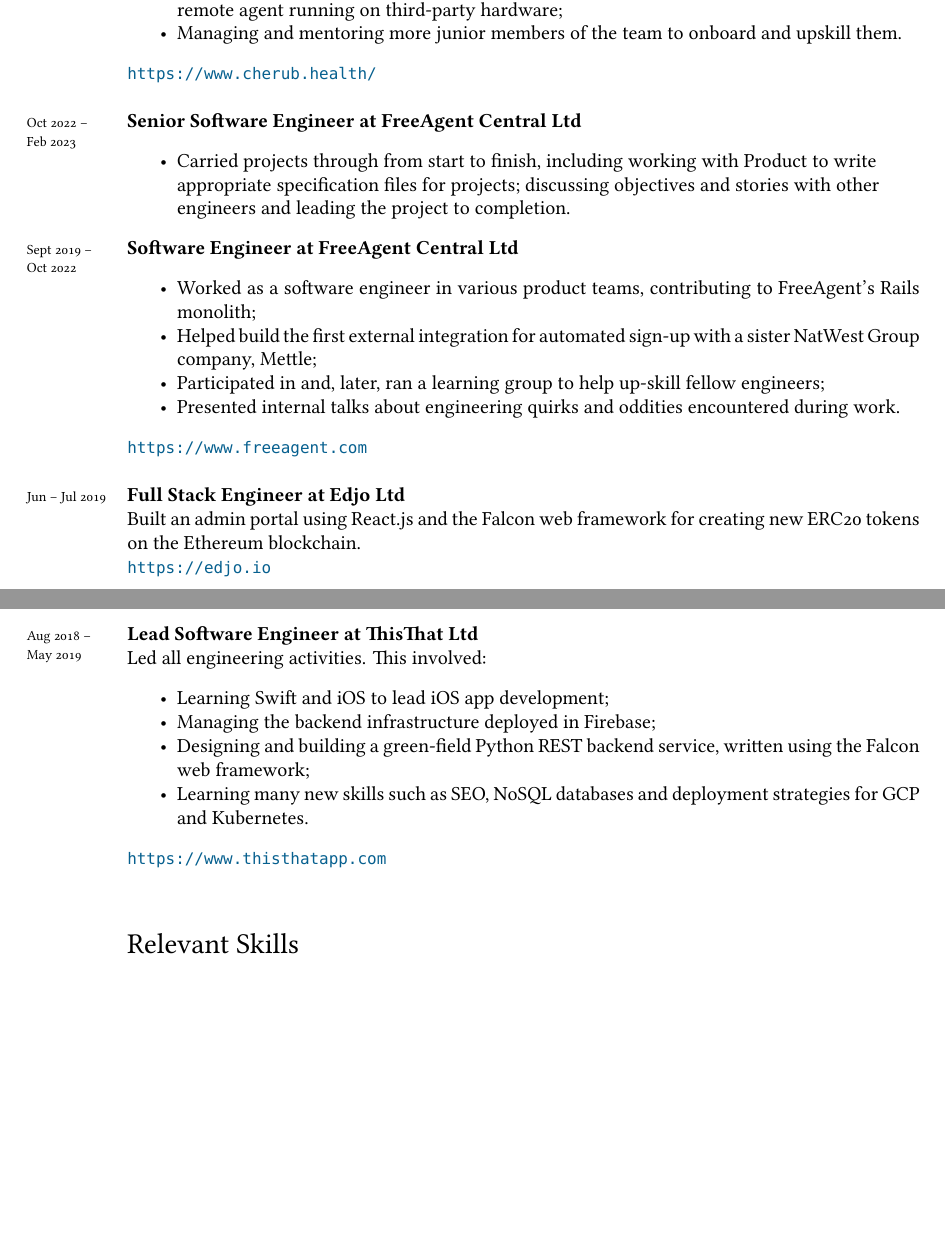
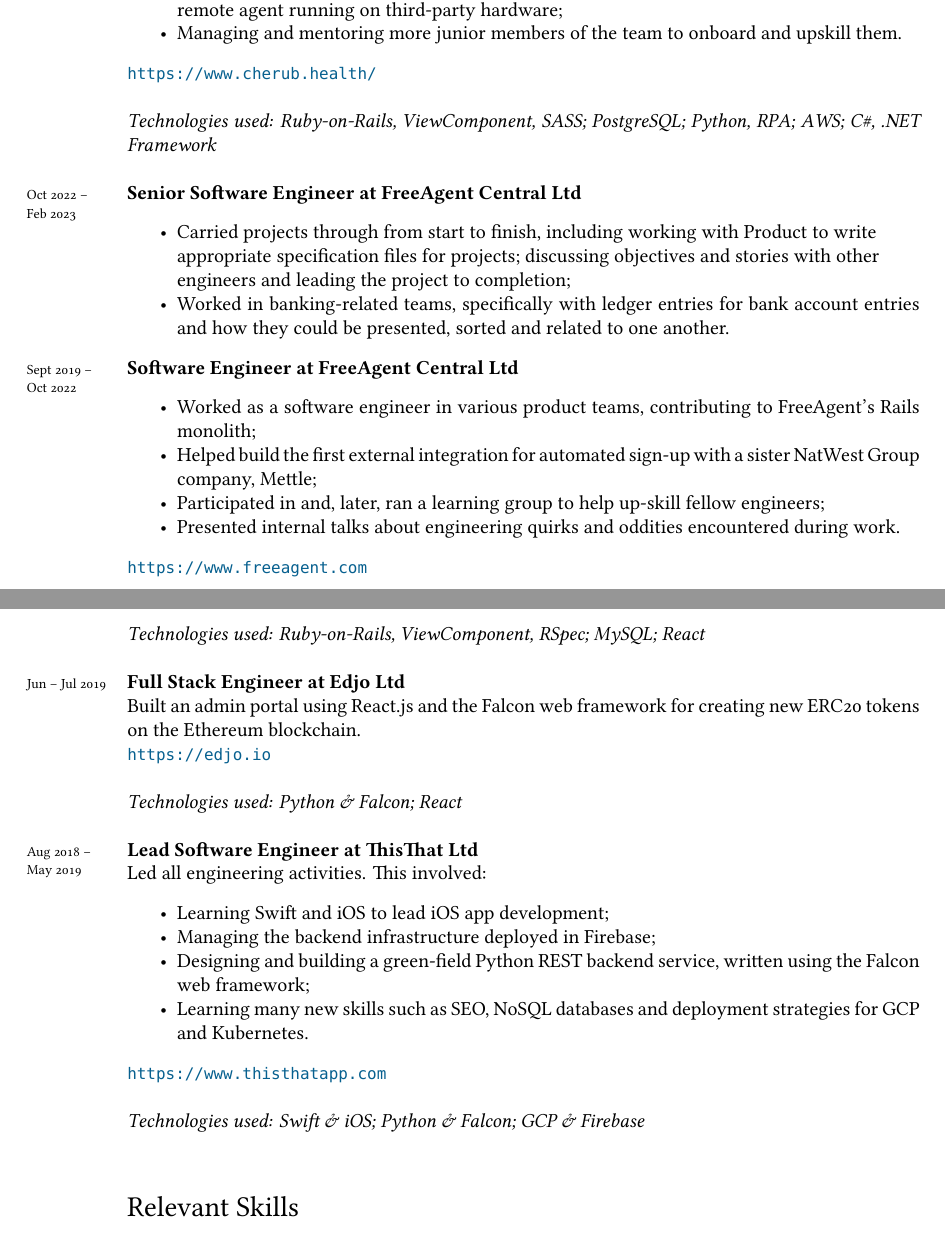
Before and after one commit to neanias/CV, a LaTeX CV (cv.tex): two parts of pages 1 and 2 of 2, joined at a grey line, cut so that both start at the same text, the shorter picture padded with empty space. Compiled offline with XeLaTeX; a missing font is replaced by an installed copy or a similar font.

Commit message:
Add technologies used for each role

```diff
--- a/cv.tex
+++ b/cv.tex
@@ -109,13 +109,19 @@
 \end{itemize}
 \url{https://www.cherub.health/}\\
 
+\textit{Technologies used: Ruby-on-Rails, ViewComponent, SASS;
+PostgreSQL; Python, RPA; AWS; C\#, .NET Framework}\\
+
 \years{Oct 2022 --\\ Feb 2023} \textbf{Senior Software Engineer at
 FreeAgent Central Ltd}
-\begin{itemize}
+\begin{itemize}[noitemsep]
   \item Carried projects through from start to finish, including working with
     Product to write\\ appropriate specification files for projects; discussing
     objectives and stories with other\\ engineers and leading the project to
-    completion.
+    completion;
+  \item Worked in banking-related teams, specifically with ledger entries for
+    bank account entries and how they could be presented, sorted and related to
+    one another.
 \end{itemize}
 \years{Sept 2019 --\\ Oct 2022} \textbf{Software Engineer at FreeAgent Central
 Ltd}
@@ -131,10 +137,14 @@
 \end{itemize}
 \url{https://www.freeagent.com}\\
 
+\textit{Technologies used: Ruby-on-Rails, ViewComponent, RSpec; MySQL; React}\\
+
 \years{Jun -- Jul 2019} \textbf{Full Stack Engineer at Edjo Ltd}\\
 Built an admin portal using React.js and the Falcon web framework for creating
 new ERC20 tokens on the Ethereum blockchain.\\
 \url{https://edjo.io}\\
+
+\textit{Technologies used: Python \& Falcon; React} \\
 
 \years{Aug 2018 --\\ May 2019} \textbf{Lead Software Engineer at ThisThat Ltd}\\
 Led all engineering activities. This involved:
@@ -147,6 +157,8 @@
     strategies for GCP and Kubernetes.
 \end{itemize}
 \url{https://www.thisthatapp.com}\\
+
+\textit{Technologies used: Swift \& iOS; Python \& Falcon; GCP \& Firebase} \\
 
 \section*{Relevant Skills}
 
```
Also changed, not shown: cv.pdf.
